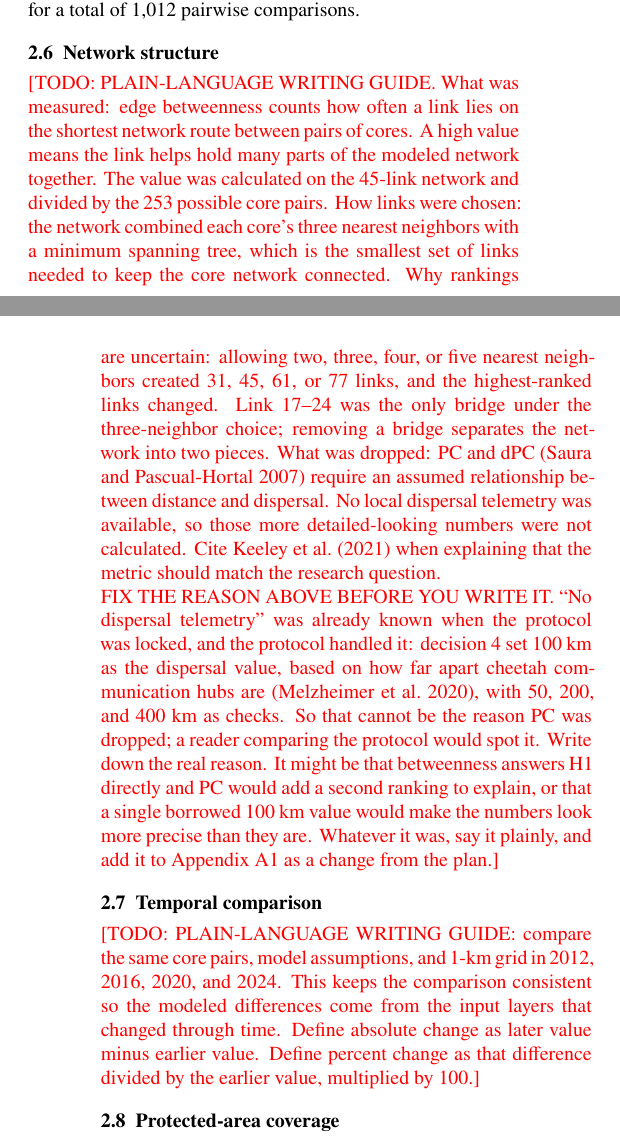
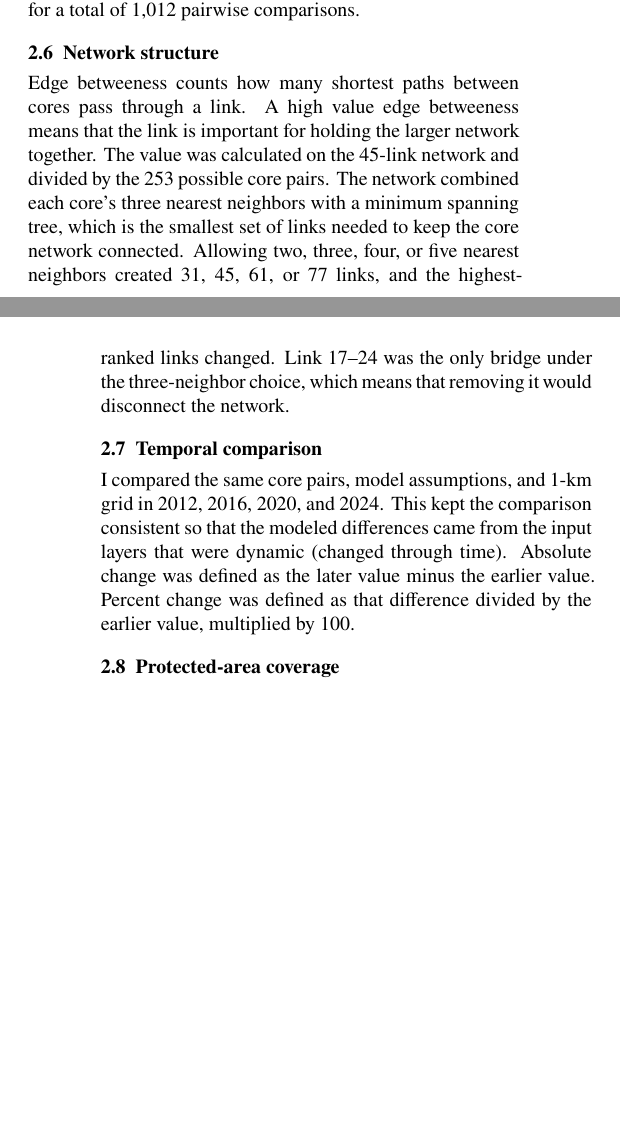
Before and after one commit to liamcrettol/cheetah-connectivity-manuscript, a LaTeX document (tex/main.tex, which reads tex/sections/02_methods.tex): two parts of the columns of pages 3 and 6 of 23 before the commit and two parts of the columns of pages 3 and 6 of 22 after it, joined at a grey line, cut so that both start at the same text, the shorter picture padded with empty space. Compiled offline with pdfLaTeX.

Commit message:
worked on the methods section to clarify the description of edge betweenness and temporal comparison.

```diff
--- a/tex/sections/02_methods.tex
+++ b/tex/sections/02_methods.tex
@@ -48,31 +48,14 @@ For each core, I ran a least-cost analysis in ArcGIS, which calculated the accum
 
 \subsection{Network structure}
 \label{sec:graph}
-\TODO{PLAIN-LANGUAGE WRITING GUIDE.
-What was measured: edge betweenness counts how often a link lies on the shortest
-network route between pairs of cores. A high value means the link helps hold many parts
-of the modeled network together. The value was calculated on the 45-link network and
-divided by the 253 possible core pairs.
-How links were chosen: the network combined each core's three nearest neighbors with
-a minimum spanning tree, which is the smallest set of links needed to keep the core
-network connected.
-Why rankings are uncertain: allowing two, three, four, or five nearest neighbors
-created 31, 45, 61, or 77 links, and the highest-ranked links changed. Link 17--24 was
-the only bridge under the three-neighbor choice; removing a bridge separates the
-network into two pieces.
-What was dropped: PC and dPC \parencite{saura2007pc} require an assumed relationship
-between distance and dispersal. No local dispersal telemetry was available, so those
-more detailed-looking numbers were not calculated. Cite \textcite{keeley2021metrics}
-when explaining that the metric should match the research question.\\
-FIX THE REASON ABOVE BEFORE YOU WRITE IT. ``No dispersal telemetry'' was already known when the protocol was locked, and the protocol handled it: decision 4 set 100~km as the dispersal value, based on how far apart cheetah communication hubs are \parencite{melzheimer2020hubs}, with 50, 200, and 400~km as checks. So that cannot be the reason PC was dropped; a reader comparing the protocol would spot it. Write down the real reason. It might be that betweenness answers H1 directly and PC would add a second ranking to explain, or that a single borrowed 100~km value would make the numbers look more precise than they are. Whatever it was, say it plainly, and add it to Appendix A1 as a change from the plan.}
+
+Edge betweeness counts how many shortest paths between cores pass through a link. A high value edge betweeness means that the link is important for holding the larger network together. The value was calculated on the 45-link network and divided by the 253 possible core pairs. The network combined each core's three nearest neighbors with a minimum spanning tree, which is the smallest set of links needed to keep the core network connected. Allowing two, three, four, or five nearest neighbors created 31, 45, 61, or 77 links, and the highest-ranked links changed. Link 17--24 was the only bridge under the three-neighbor choice, which means that removing it would disconnect the network.
+
 
 \subsection{Temporal comparison}
 \label{sec:temporal}
-\TODO{PLAIN-LANGUAGE WRITING GUIDE: compare the same core pairs, model assumptions,
-and 1-km grid in 2012, 2016, 2020, and 2024. This keeps the comparison consistent so
-the modeled differences come from the input layers that changed through time. Define
-absolute change as later value minus earlier value. Define percent change as that
-difference divided by the earlier value, multiplied by 100.}
+
+I compared the same core pairs, model assumptions, and 1-km grid in 2012, 2016, 2020, and 2024. This kept the comparison consistent so that the modeled differences came from the input layers that were dynamic (changed through time). Absolute change was defined as the later value minus the earlier value. Percent change was defined as that difference divided by the earlier value, multiplied by 100.
 
 
 \subsection{Protected-area coverage}
```
Also changed, not shown: 1 other file.
